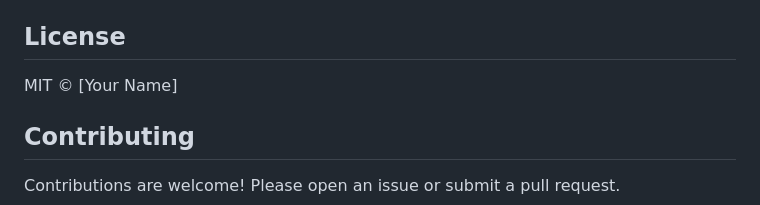
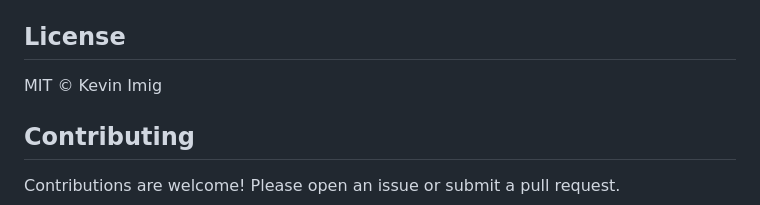
Before and after one commit to Kevinci/table-minimap, a Markdown page: README.md, the part around the change. Rendered like a GitHub page.

Commit message:
docs: update license author name

```diff
--- a/README.md
+++ b/README.md
@@ -681,7 +681,7 @@ Requires:
 
 ## License
 
-MIT © [Your Name]
+MIT © Kevin Imig
 
 ## Contributing
 
```
